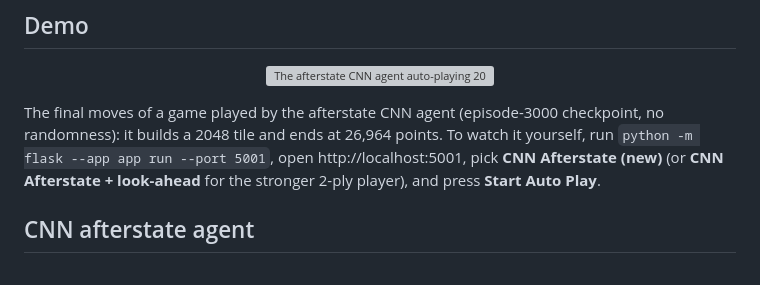
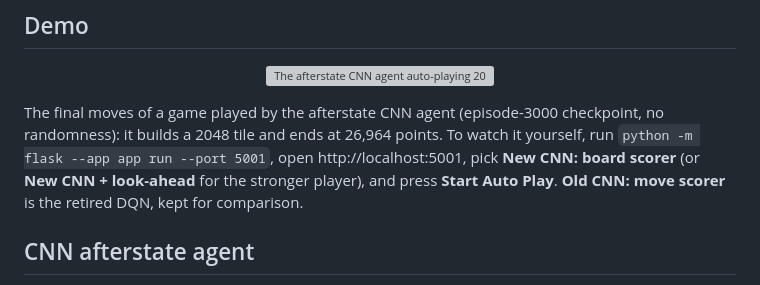
Before and after one commit to mr-neptune/2048-Auto, a Markdown page: README.md, the part around the change. GitHub-like rendering; grey boxes are pictures that could not be loaded.

Commit message:
Update UI option names in README

```diff
--- a/README.md
+++ b/README.md
@@ -10,7 +10,7 @@ The game logic is implemented in Python 3, and the user interface is implemented
   <img src="docs/images/demo_2048.gif" width="600" alt="The afterstate CNN agent auto-playing 2048 in the browser UI, finishing a game with a 2048 tile at 26,964 points">
 </p>
 
-The final moves of a game played by the afterstate CNN agent (episode-3000 checkpoint, no randomness): it builds a 2048 tile and ends at 26,964 points. To watch it yourself, run `python -m flask --app app run --port 5001`, open http://localhost:5001, pick **CNN Afterstate (new)** (or **CNN Afterstate + look-ahead** for the stronger 2-ply player), and press **Start Auto Play**.
+The final moves of a game played by the afterstate CNN agent (episode-3000 checkpoint, no randomness): it builds a 2048 tile and ends at 26,964 points. To watch it yourself, run `python -m flask --app app run --port 5001`, open http://localhost:5001, pick **New CNN: board scorer** (or **New CNN + look-ahead** for the stronger player), and press **Start Auto Play**. **Old CNN: move scorer** is the retired DQN, kept for comparison.
 
 ## CNN afterstate agent
 
```
